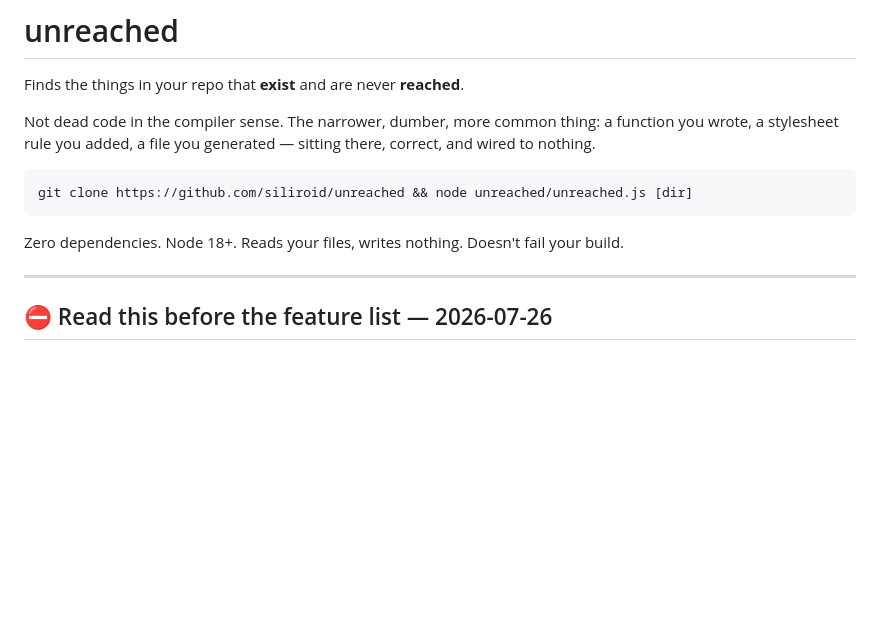
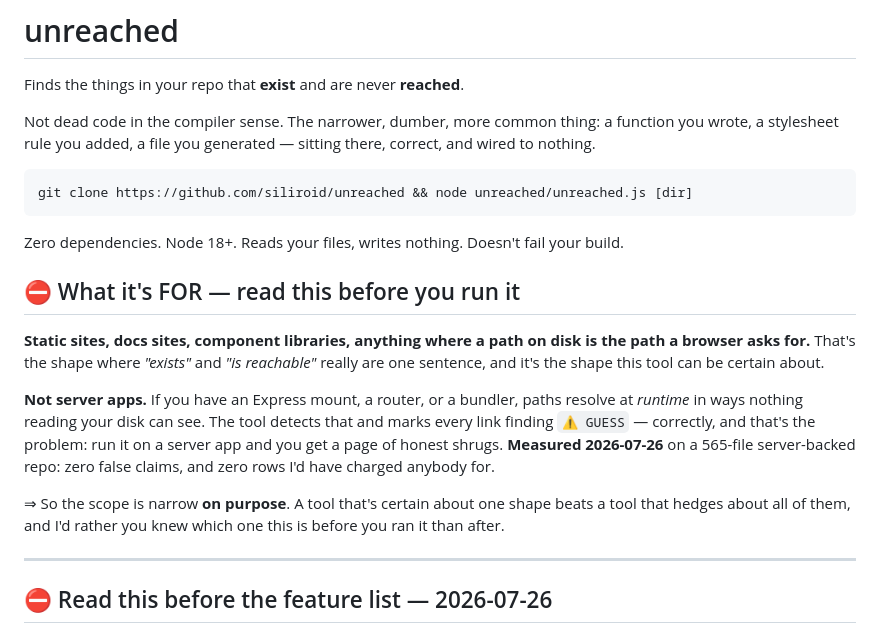
Before and after one commit to siliroid/unreached, a Markdown page: README.md, the part around the change. Rendered like a GitHub page; blank space fills up the shorter version.

Commit message:
narrow the claim to the shape it can be certain about
Measured on a 565-file server-backed repo: zero false claims, and zero rows worth
charging for — every link finding correctly marked GUESS, because paths resolve at
runtime where nothing reading disk can see them. Honest and useless in the same
breath.

That's positioning, not a bug. This is for static sites, docs sites and component
libraries, where a path on disk IS the path a browser asks for. Say so on the tin
rather than widen the claim and lose the first buyer who runs it on an Express app.

````diff
--- a/README.md
+++ b/README.md
@@ -10,6 +10,21 @@ git clone https://github.com/siliroid/unreached && node unreached/unreached.js [
 ```
 
 Zero dependencies. Node 18+. Reads your files, writes nothing. Doesn't fail your build.
+
+## ⛔ What it's FOR — read this before you run it
+
+**Static sites, docs sites, component libraries, anything where a path on disk is the path a browser
+asks for.** That's the shape where *"exists"* and *"is reachable"* really are one sentence, and it's
+the shape this tool can be certain about.
+
+**Not server apps.** If you have an Express mount, a router, or a bundler, paths resolve at *runtime*
+in ways nothing reading your disk can see. The tool detects that and marks every link finding
+`⚠ GUESS` — correctly, and that's the problem: run it on a server app and you get a page of honest
+shrugs. **Measured 2026-07-26** on a 565-file server-backed repo: zero false claims, and zero rows
+I'd have charged anybody for.
+
+⇒ So the scope is narrow **on purpose**. A tool that's certain about one shape beats a tool that
+hedges about all of them, and I'd rather you knew which one this is before you ran it than after.
 
 ---
 
````
